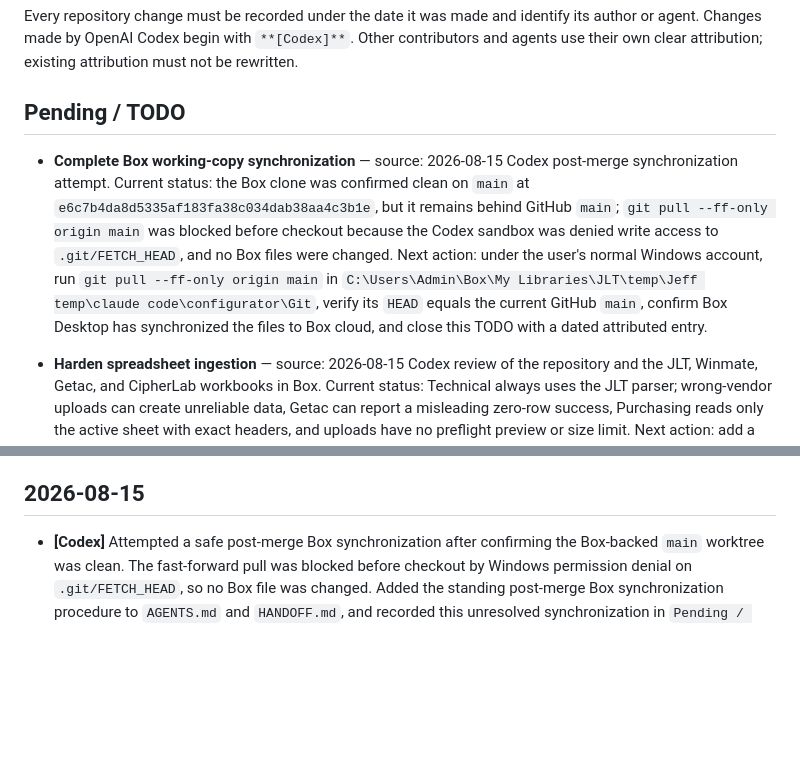
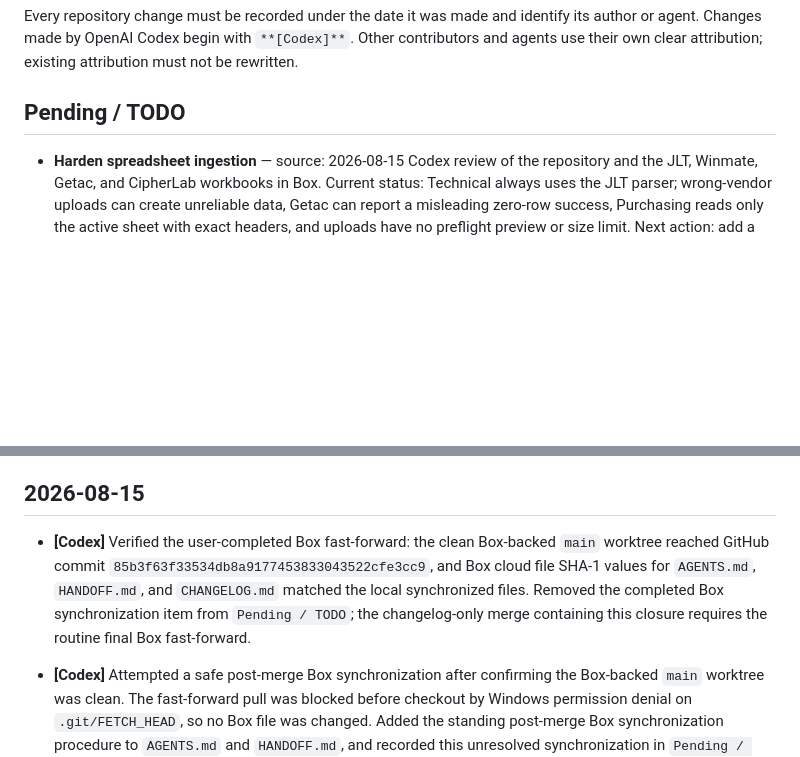
Before and after one commit to jgarizona/SalesConfig, a Markdown page: CHANGELOG.md, 2 parts joined by grey strips. GitHub-like rendering; blank space fills up the shorter version.

Commit message:
Close completed Box synchronization TODO (#4)
Record successful Box synchronization verification and remove the completed blocker from Pending / TODO.

```diff
--- a/CHANGELOG.md
+++ b/CHANGELOG.md
@@ -5,8 +5,6 @@
 Every repository change must be recorded under the date it was made and identify its author or agent. Changes made by OpenAI Codex begin with `**[Codex]**`. Other contributors and agents use their own clear attribution; existing attribution must not be rewritten.
 
 ## Pending / TODO
-
-- **Complete Box working-copy synchronization** — source: 2026-08-15 Codex post-merge synchronization attempt. Current status: the Box clone was confirmed clean on `main` at `e6c7b4da8d5335af183fa38c034dab38aa4c3b1e`, but it remains behind GitHub `main`; `git pull --ff-only origin main` was blocked before checkout because the Codex sandbox was denied write access to `.git/FETCH_HEAD`, and no Box files were changed. Next action: under the user's normal Windows account, run `git pull --ff-only origin main` in `C:\Users\Admin\Box\My Libraries\JLT\temp\Jeff temp\claude code\configurator\Git`, verify its `HEAD` equals the current GitHub `main`, confirm Box Desktop has synchronized the files to Box cloud, and close this TODO with a dated attributed entry.
 
 - **Harden spreadsheet ingestion** — source: 2026-08-15 Codex review of the repository and the JLT, Winmate, Getac, and CipherLab workbooks in Box. Current status: Technical always uses the JLT parser; wrong-vendor uploads can create unreliable data, Getac can report a misleading zero-row success, Purchasing reads only the active sheet with exact headers, and uploads have no preflight preview or size limit. Next action: add a brand-specific parser registry, reject unsupported layouts, validate schemas and brands, treat zero parsed rows as an error, preview changes before saving, and enforce an upload-size limit.
 - **Normalize and validate spreadsheet prices** — source: 2026-08-15 Codex review. Current status: currency strings containing symbols/special spaces and other unknown text can silently calculate as zero; several existing 1514N wireless prices are affected if those options are approved. Next action: normalize currency cells and explicit included/no-charge values, preserve meaningful statuses such as discontinued, and reject unknown price text instead of silently converting it to zero.
@@ -27,6 +25,8 @@ Every repository change must be recorded under the date it was made and identify
 - **Remove test data before go-live** — the 5 seeded test customers (Acme Manufacturing, Blue Ridge Industrial, Harborview Freight, Northwind Logistics, Sunrise Distribution) need to be cleared via Admin's "Remove All Test Customers" once the HubSpot connector replaces Customer Lookup. Also sanity-check `data/quotes.json`, `data/customers.json`, and `data/sales_reps.json` for any other leftover test entries (e.g. the "Test" sales rep) before real use.
 
 ## 2026-08-15
+
+- **[Codex]** Verified the user-completed Box fast-forward: the clean Box-backed `main` worktree reached GitHub commit `85b3f63f33534db8a9177453833043522cfe3cc9`, and Box cloud file SHA-1 values for `AGENTS.md`, `HANDOFF.md`, and `CHANGELOG.md` matched the local synchronized files. Removed the completed Box synchronization item from `Pending / TODO`; the changelog-only merge containing this closure requires the routine final Box fast-forward.
 
 - **[Codex]** Attempted a safe post-merge Box synchronization after confirming the Box-backed `main` worktree was clean. The fast-forward pull was blocked before checkout by Windows permission denial on `.git/FETCH_HEAD`, so no Box file was changed. Added the standing post-merge Box synchronization procedure to `AGENTS.md` and `HANDOFF.md`, and recorded this unresolved synchronization in `Pending / TODO` with the exact recovery action.
 
```
